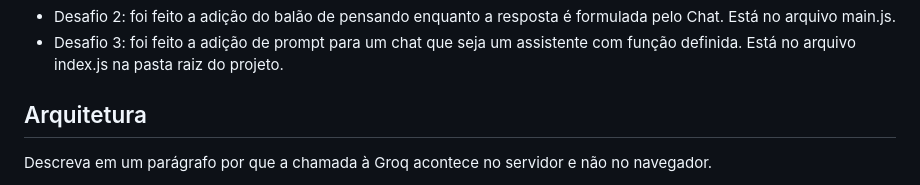
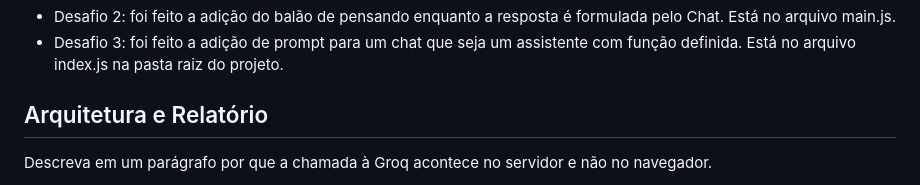
Before and after one commit to pixelsbear/chat-ia-santos, a Markdown page: README.md, the part around the change. GitHub-like rendering.

```diff
--- a/README.md
+++ b/README.md
@@ -29,7 +29,7 @@ Node.js, Express, groq-sdk, dotenv, HTML/CSS/JS puro
 - Desafio 2: foi feito a adição do balão de pensando enquanto a resposta é formulada pelo Chat. Está no arquivo main.js.
 - Desafio 3: foi feito a adição de prompt para um chat que seja um assistente com função definida. Está no arquivo index.js na pasta raiz do projeto.
 
-## Arquitetura
+## Arquitetura e Relatório
 
 Descreva em um parágrafo por que a chamada à Groq acontece no servidor
 e não no navegador.
```
